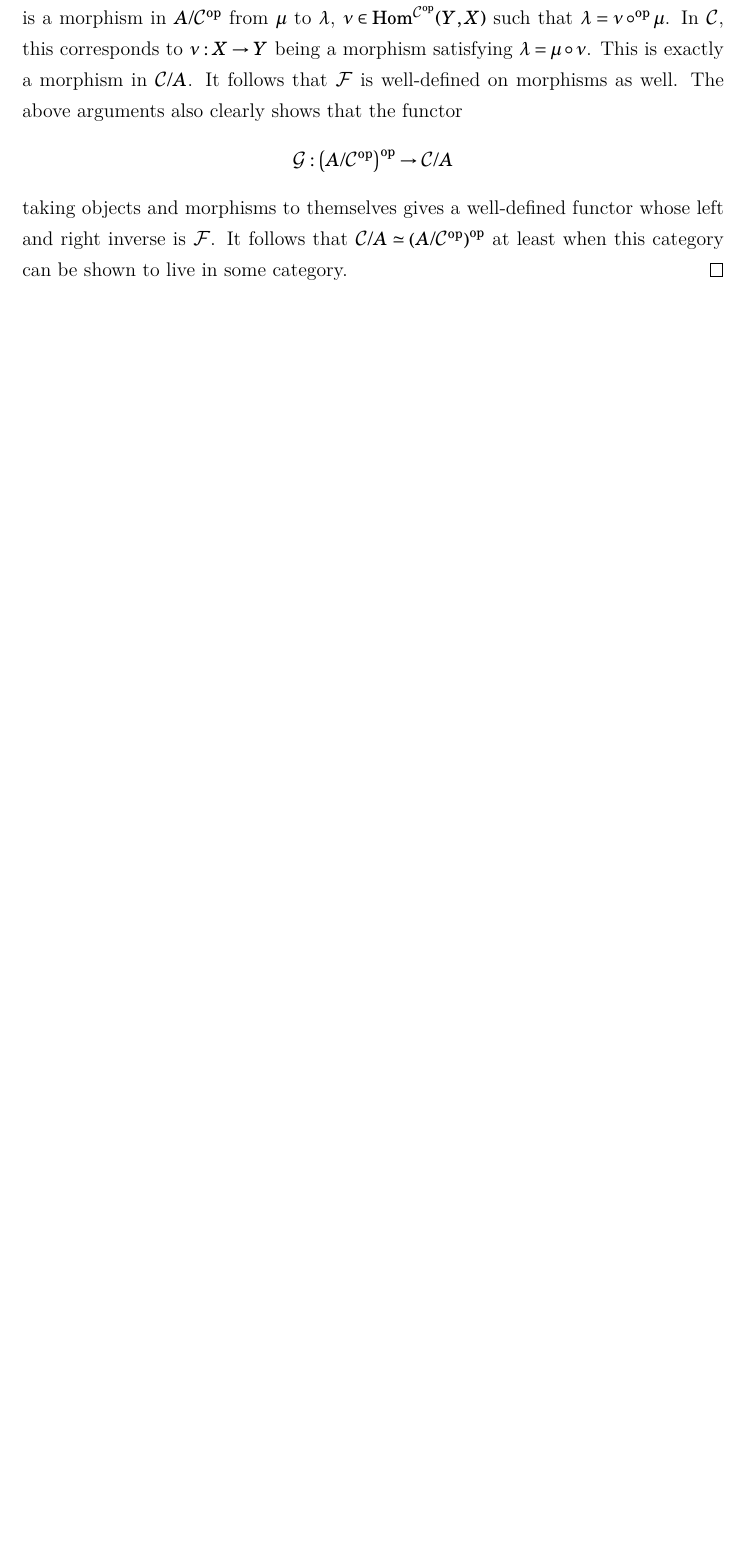
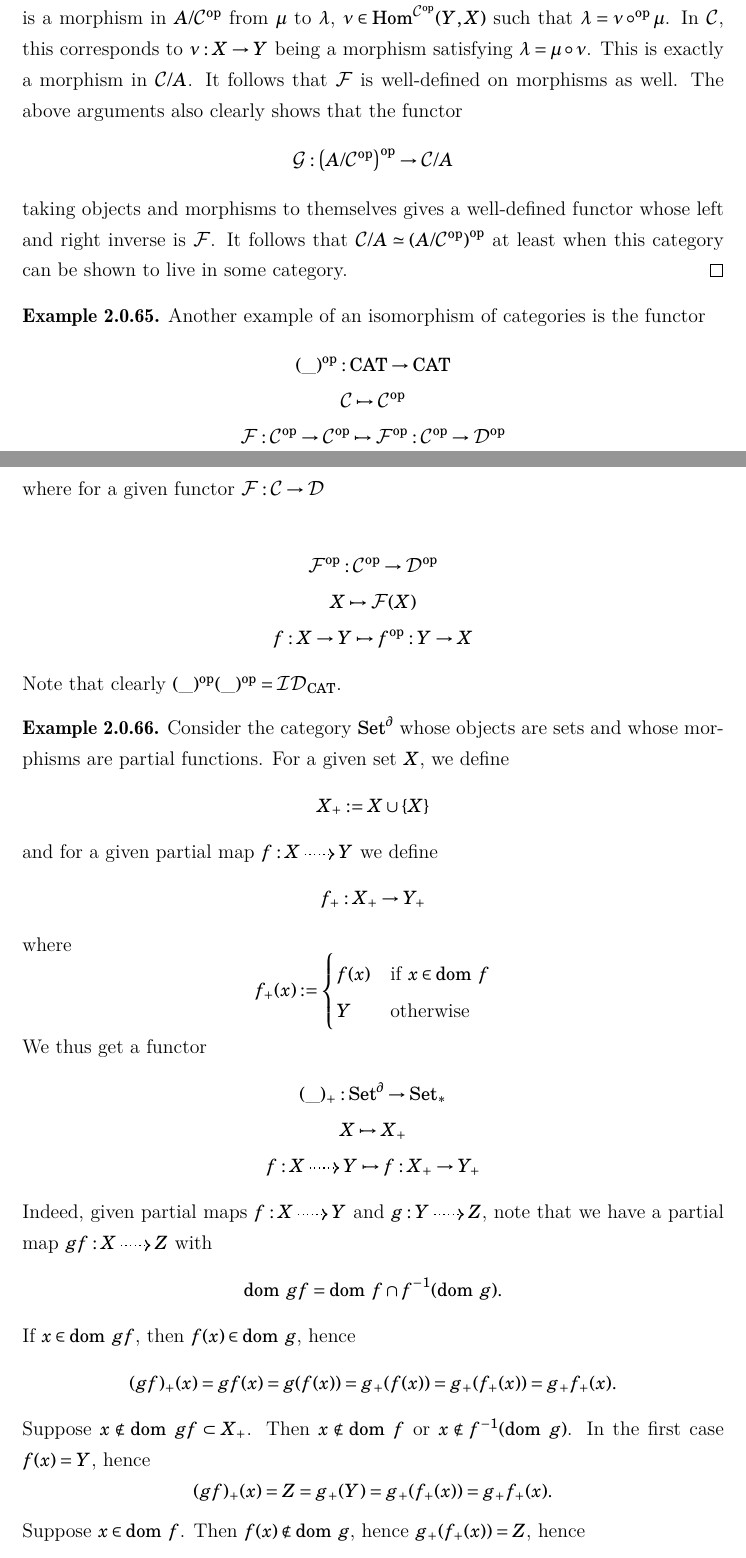
Before and after one commit to EyYoHomeBoy/algebraic-geometry-notes, a LaTeX document (main.tex, which reads content/ch2.tex): part of page 49 of 400 before the commit and two parts of pages 50 and 51 of 400 after it, the two joined at a grey line, cut so that both start at the same text, the shorter picture padded with empty space. Compiled offline with XeLaTeX.

Commit message:
examplification of isomorphisms of categories not being the natural notion of equivalences of categories

```diff
--- a/content/ch2.tex
+++ b/content/ch2.tex
@@ -608,3 +638,52 @@ From the above we get a notion of isomorphism of categories.
     \end{gather*}
     taking objects and morphisms to themselves gives a well-defined functor whose left and right inverse is $\pazocal{F}$. It follows that $\pazocal{C}/A\simeq \left(A/\pazocal{C}\op\right)\op$ at least when this category can be shown to live in some category.
 \end{proof}
+\begin{example}
+    Another example of an isomorphism of categories is the functor
+    \begin{gather*}
+        (\_)\op : \mathrm{CAT} \rightarrow \mathrm{CAT}\\
+        \pazocal{C} \mapsto \pazocal{C}\op\\
+        \pazocal{F} : \pazocal{C}\op \rightarrow \pazocal{C}\op \mapsto \pazocal{F}\op : \pazocal{C}\op \rightarrow \pazocal{D}\op
+    \end{gather*}
+    where for a given functor $\pazocal{F}:\pazocal{C}\rightarrow \pazocal{D}$\\
+    \begin{gather*}
+        \pazocal{F}\op : \pazocal{C}\op \rightarrow \pazocal{D}\op\\
+        X \mapsto \pazocal{F}(X)\\
+        f : X \rightarrow Y \mapsto f\op : Y \rightarrow X
+    \end{gather*}
+    Note that clearly $(\_)\op(\_)\op = \pazocal{ID}_\mathrm{CAT}$.
+\end{example}
+\begin{example}
+    Consider the category $\mathrm{Set}^\partial$ whose objects are sets and whose morphisms are partial functions. For a given set $X$, we define
+    $$
+        X_{+} := X\cup \{X\}
+    $$
+    and for a given partial map $f : X\dottedarrow Y$ we define
+    \begin{gather*}
+        f_{+} : X_{+} \rightarrow Y_{+}
+    \end{gather*}
+    where
+    $$
+        f_{+}(x) :=
+        \begin{cases}
+            f(x) & \text{if } x\in \dom\ f\\
+            Y & \text{otherwise}
+        \end{cases}
+    $$
+    We thus get a functor
+    \begin{gather*}
+        (\_)_{+} : \mathrm{Set}^\partial \rightarrow \mathrm{Set}_\ast\\
+        X \mapsto X_{+}\\
+        f : X \dottedarrow Y \mapsto f : X_{+}\rightarrow Y_{+}
+    \end{gather*}
+    Indeed, given partial maps $f: X\dottedarrow Y$ and $g : Y \dottedarrow Z$, note that we have a partial map $gf : X\dottedarrow Z$ with
+    $$\dom \ gf = \dom \ f \cap f^{-1}(\dom\ g).$$
+    If $x\in \dom \ gf$, then $f(x)\in \dom \ g$, hence
+    $$
+        (gf)_{+}(x)= gf(x) = g(f(x)) = g_{+}(f(x))= g_{+}(f_{+}(x))=g_{+}f_{+}(x).
+    $$
+    Suppose $x\notin \dom \ gf \subset X_{+}$. Then $x\notin \dom\ f$ or $x\notin f^{-1}(\dom \ g)$. In the first case $f(x)=Y$, hence
+    $$
+        (gf)_{+}(x) = Z = g_{+}(Y)=g_{+}(f_{+}(x))= g_{+}f_{+}(x).
+    $$
+    Suppose $x\in \dom \ f$. Then  $f(x)\notin \dom \ g$, hence $g_{+}(f_{+} (x)) = Z$, hence
```
Also changed, not shown: content/ch2.tex (60 more changed lines).
